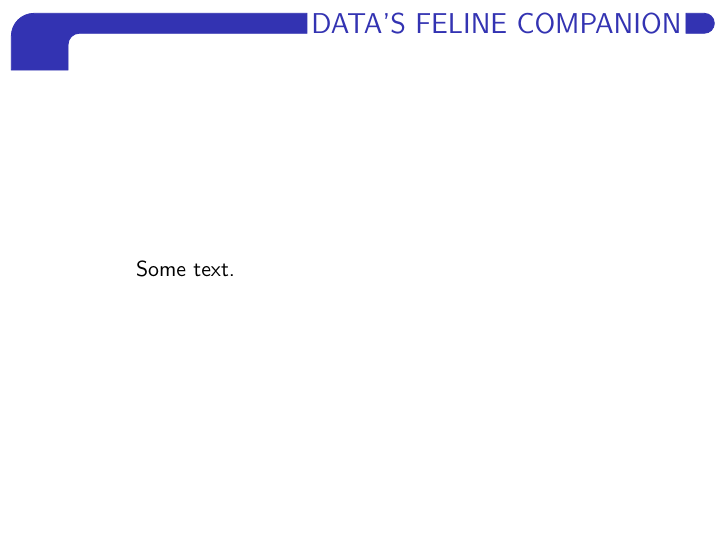
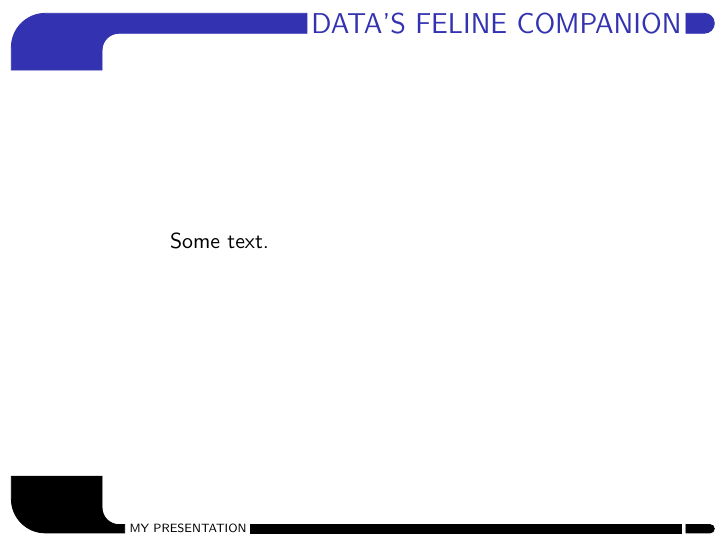
Before and after one commit to lancelet/beamer-trek, LaTeX slides (demo/trek-demo.tex, which reads theme/beamerouterthemetrek.sty, theme/trek-shapes.sty): the whole page. Compiled offline with pdfLaTeX.

Commit message:
Footline with short presentation title.

```diff
--- a/demo/trek-demo.tex
+++ b/demo/trek-demo.tex
@@ -3,6 +3,8 @@
 \useoutertheme{trek}
 
 \begin{document}
+
+\title{MY PRESENTATION}
 
 \begin{frame}
   \frametitle{DATA'S FELINE COMPANION}
--- a/theme/beamerouterthemetrek.sty
+++ b/theme/beamerouterthemetrek.sty
@@ -1,3 +1,4 @@
+\RequirePackage{etex}
 \RequirePackage{tikz}
 \RequirePackage{trek-shapes}
 
@@ -13,13 +14,15 @@
 \newdimen\trek@elbow@inner@radius
 \newdimen\trek@cursorwidth
 \newdimen\trek@sidebar@width
+\newdimen\trek@left@footline@elbow@width
 \trek@margin=2mm
 \trek@titlegap=0.8mm
 \trek@elbow@height=10mm
-\trek@elbow@outer@radius=4mm
-\trek@elbow@inner@radius=2mm
+\trek@elbow@outer@radius=6mm
+\trek@elbow@inner@radius=3mm
 \trek@cursorwidth=5mm
-\trek@sidebar@width=10mm
+\trek@sidebar@width=16mm
+\trek@left@footline@elbow@width=20mm
 
 % Derived dimensions
 \newdimen\trek@full@sidebar@width
@@ -100,9 +103,98 @@
           trek/elbow/inner radius=\the\trek@elbow@inner@radius,
           trek/elbow/width=\the\elbow@width
         ]{};
-      \end{tikzpicture}
-    \end{beamercolorbox}
+      \end{tikzpicture}%
+    \end{beamercolorbox}%
   }%
+}
+
+\defbeamertemplate*{footline}{trek theme}
+{%
+  % Height and width of footer title text
+  \newdimen\@footertextwidth%
+  \newdimen\@footertextheight%
+  \setbox0=\hbox{\usebeamerfont{title in head/foot}\insertshorttitle}%
+  \@footertextwidth=\wd0%
+  \setbox1=\hbox{\usebeamerfont{title in head/foot}ML8}%
+  \@footertextheight\ht0%
+  % Height of entire footer region
+  \newdimen\footline@height
+  \footline@height=\the\trek@elbow@height
+  \advance\footline@height by \the\trek@margin
+  % Position and dimensions of elbow
+  \newdimen\elbow@x
+  \newdimen\elbow@y
+  \newdimen\elbow@height
+  \elbow@x = \the\trek@left@footline@elbow@width
+  \advance \elbow@x by \the\trek@margin
+  \elbow@y = \the\trek@margin
+  \advance \elbow@y by \the\@footertextheight
+  \elbow@height = \the\footline@height
+  \advance \elbow@height by -\the\trek@margin
+  % Position of title
+  \newdimen\half@title@width
+  \newdimen\title@x
+  \newdimen\title@y
+  \half@title@width=\@footertextwidth
+  \divide \half@title@width by 2
+  \title@x = \elbow@x
+  \advance \title@x by \the\trek@titlegap
+  \title@y = \elbow@y
+  \advance \title@y by -\the\@footertextheight
+  % Position of right cursor
+  \newdimen\cursor@x
+  \newdimen\cursor@y
+  \cursor@x = \paperwidth
+  \advance \cursor@x by -\the\trek@margin
+  \advance \cursor@x by -\the\trek@cursorwidth
+  \cursor@y = \title@y
+  % Dimensions of central bar
+  \newdimen\bar@x
+  \newdimen\bar@y
+  \newdimen\bar@width
+  \bar@x = \title@x
+  \advance \bar@x by \the\@footertextwidth
+  \advance \bar@x by \the\trek@titlegap
+  \bar@y = \title@y
+  \bar@width = \cursor@x
+  \advance \bar@width by -\the\bar@x
+  \advance \bar@width by -\the\trek@titlegap
+  % Typeset the footline
+  \leavevmode%
+  \hbox{%
+    \begin{beamercolorbox}[wd=\paperwidth,ht=\the\footline@height,left]{title in head/foot}%
+      \begin{tikzpicture}%
+        \useasboundingbox (0,0) rectangle (\paperwidth,\the\footline@height);
+        %\draw [draw=none,fill=red] (0,0) rectangle (\paperwidth,\the\footline@height);
+        % left footline elbow
+        \draw (\the\elbow@x,\the\elbow@y) node [
+          yscale=-1,
+          trek elbow,
+          trek/elbow/bar height=\the\@footertextheight,
+          trek/elbow/sidebar width=\the\trek@sidebar@width,
+          trek/elbow/inner radius=\the\trek@elbow@inner@radius,
+          trek/elbow/outer radius=\the\trek@elbow@outer@radius,
+          trek/elbow/height=\the\elbow@height,
+          trek/elbow/width=\the\trek@left@footline@elbow@width
+        ]{};
+        % left footline title
+        \draw (\the\title@x,\the\title@y) node [anchor=south west,inner sep=0]
+          {\usebeamerfont{title in head/foot}\insertshorttitle};
+        % central bar
+        \filldraw (\the\bar@x,\the\bar@y) rectangle ++(\the\bar@width,\the\@footertextheight);
+        % right cursor
+        \draw (\the\cursor@x,\the\cursor@y) node [
+          trek cursor,
+          trek/cursor/width=\the\trek@cursorwidth,
+          trek/cursor/height=\the\@footertextheight
+        ]{};
+      \end{tikzpicture}%
+    \end{beamercolorbox}%
+  }%
+}
+
+\defbeamertemplate*{sidebar left}{trek theme}
+{%
 }
 
 \makeatother
--- a/theme/trek-shapes.sty
+++ b/theme/trek-shapes.sty
@@ -16,11 +16,10 @@
   \anchor{center}{\centerpoint}
 
   \backgroundpath{
-    \newlength\@radius
-    \@radius = \height
-    \divide \@radius by 2
+    \pgf@xc = \height
+    \divide \pgf@xc by 2
     \pgf@xa = \width
-    \advance \pgf@xa by -\@radius
+    \advance \pgf@xa by -\pgf@xc
     \pgf@ya = \height
     \pgf@xb = \pgf@xa
     \pgf@yb = 0mm
```
